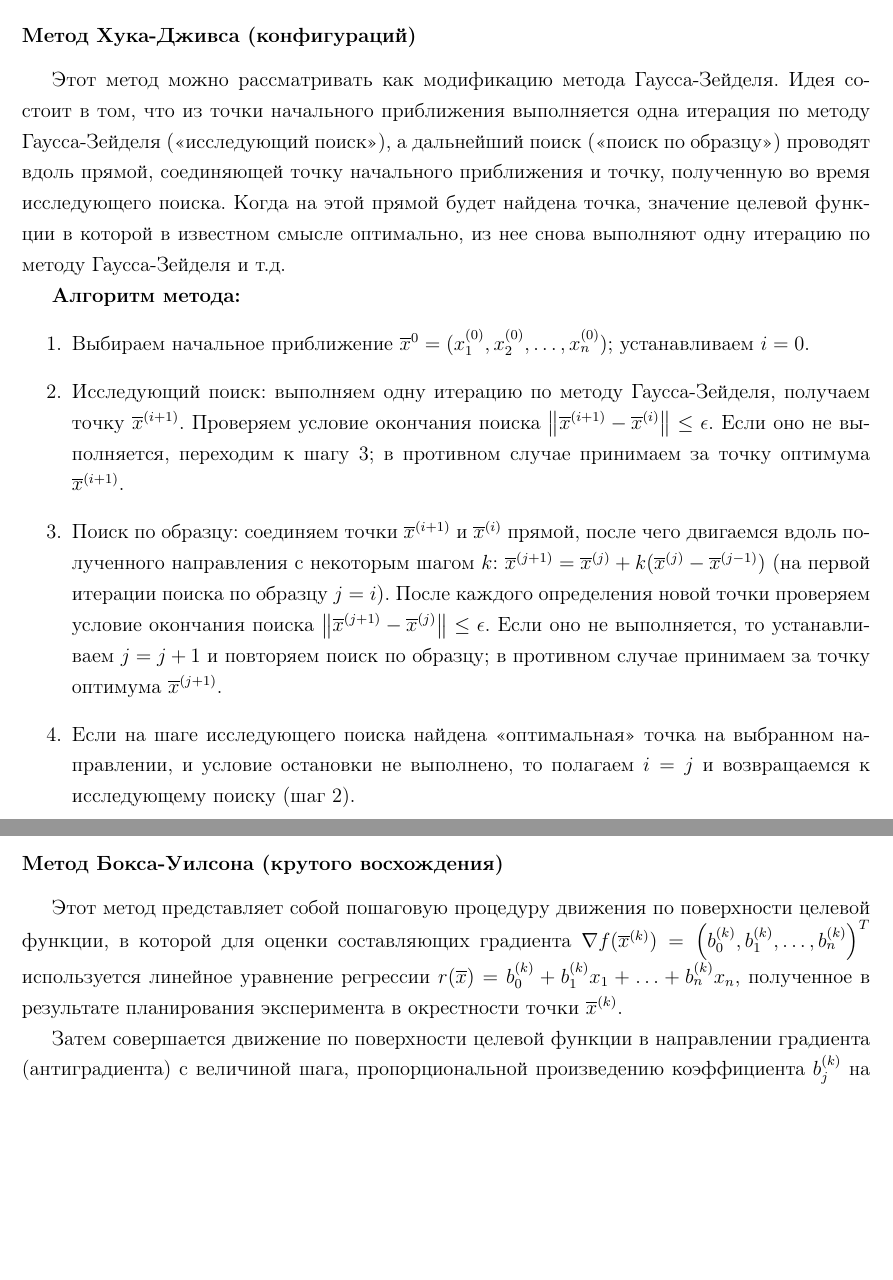
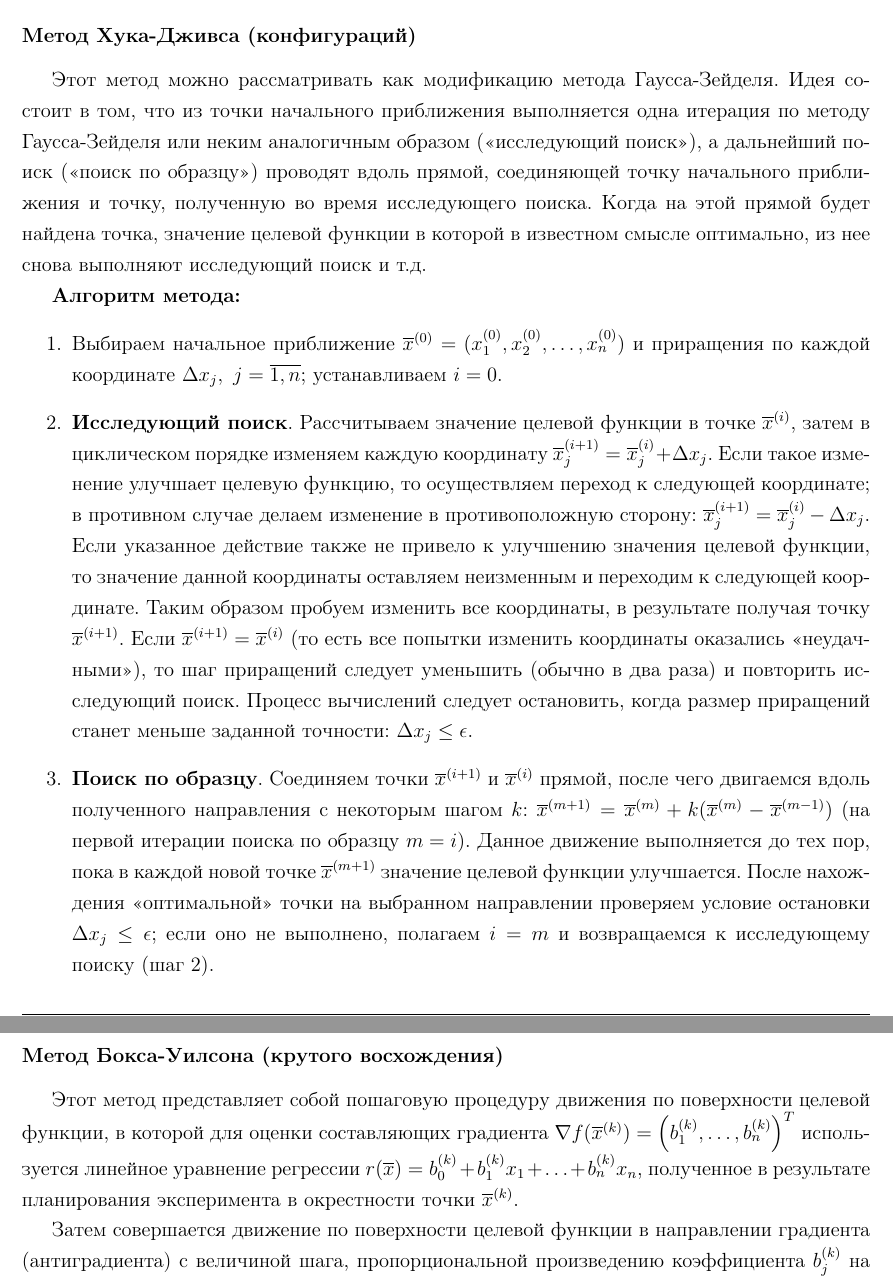
Before and after one commit to mitring/mo, a LaTeX document (mo.tex): two parts of pages 27 and 32 of 58, joined at a grey line, cut so that both start at the same text, the shorter picture padded with empty space. Compiled offline with pdfLaTeX; the source files are stored in an older character set and shown here as Unicode; a LaTeX package or settings file that is missing is left out; an older LaTeX class or package is replaced by its successor.

Commit message:
Исправлены недочеты по результатам консультации

```diff
--- a/mo.tex
+++ b/mo.tex
@@ -704,14 +704,13 @@
 Метод обладает тем недостатком, что, в случае так называемой <<овражной>> функции, оптимум никогда не будет достигнут при попадании точки в <<овраг>>.
 
 \subsubsection{Метод Хука-Дживса (конфигураций)}
-Этот метод можно рассматривать как модификацию метода Гаусса-Зейделя. Идея состоит в том, что из точки начального приближения выполняется одна итерация по методу Гаусса-Зейделя (<<исследующий поиск>>), а дальнейший поиск (<<поиск по образцу>>) проводят вдоль прямой, соединяющей точку начального приближения и точку, полученную во время исследующего поиска. Когда на этой прямой будет найдена точка, значение целевой функции в которой в известном смысле оптимально, из нее снова выполняют одну итерацию по методу Гаусса-Зейделя и т.д.
+Этот метод можно рассматривать как модификацию метода Гаусса-Зейделя. Идея состоит в том, что из точки начального приближения выполняется одна итерация по методу Гаусса-Зейделя или неким аналогичным образом (<<исследующий поиск>>), а дальнейший поиск (<<поиск по образцу>>) проводят вдоль прямой, соединяющей точку начального приближения и точку, полученную во время исследующего поиска. Когда на этой прямой будет найдена точка, значение целевой функции в которой в известном смысле оптимально, из нее снова выполняют исследующий поиск и т.д.
 
 \textbf{Алгоритм метода:}
 \begin{enumerate}
-\item Выбираем начальное приближение $\overline{x}^{0} = (x^{(0)}_{1}, x^{(0)}_{2}, \ldots, x^{(0)}_{n})$; устанавливаем $i = 0$.
-\item Исследующий поиск: выполняем одну итерацию по методу Гаусса-Зейделя, получаем точку $\overline{x}^{(i+1)}$. Проверяем условие окончания поиска $\left\|\overline{x}^{(i+1)} - \overline{x}^{(i)}\right\| \leq \epsilon$. Если оно не выполняется, переходим к шагу 3; в противном случае принимаем за точку оптимума $\overline{x}^{(i+1)}$.
-\item Поиск по образцу: соединяем точки $\overline{x}^{(i+1)}$ и $\overline{x}^{(i)}$ прямой, после чего двигаемся вдоль полученного направления с некоторым шагом $k$: $\overline{x}^{(j+1)} = \overline{x}^{(j)} + k(\overline{x}^{(j)} - \overline{x}^{(j-1)})$ (на первой итерации поиска по образцу $j = i$). После каждого определения новой точки проверяем условие окончания поиска $\left\|\overline{x}^{(j+1)} - \overline{x}^{(j)}\right\| \leq \epsilon$. Если оно не выполняется, то устанавливаем $j = j + 1$ и повторяем поиск по образцу; в противном случае принимаем за точку оптимума $\overline{x}^{(j+1)}$.
-\item Если на шаге исследующего поиска найдена <<оптимальная>> точка на выбранном направлении, и условие остановки не выполнено, то полагаем $i = j$ и возвращаемся к исследующему поиску (шаг 2).
+\item Выбираем начальное приближение $\overline{x}^{(0)} = (x^{(0)}_{1}, x^{(0)}_{2}, \ldots, x^{(0)}_{n})$ и приращения по каждой координате $\Delta x_{j},\ j=\overline{1,n}$; устанавливаем $i = 0$.
+\item \textbf{Исследующий поиск}. Рассчитываем значение целевой функции в точке $\overline{x}^{(i)}$, затем в циклическом порядке изменяем каждую координату $\overline{x}^{(i+1)}_{j} = \overline{x}^{(i)}_{j} + \Delta x_{j}$. Если такое изменение улучшает целевую функцию, то осуществляем переход к следующей координате; в противном случае делаем изменение в противоположную сторону: $\overline{x}^{(i+1)}_{j} = \overline{x}^{(i)}_{j} - \Delta x_{j}$. Если указанное действие также не привело к улучшению значения целевой функции, то значение данной координаты оставляем неизменным и переходим к следующей координате. Таким образом пробуем изменить все координаты, в результате получая точку $\overline{x}^{(i+1)}$. Если $\overline{x}^{(i+1)} = \overline{x}^{(i)}$ (то есть все попытки изменить координаты оказались <<неудачными>>), то шаг приращений следует уменьшить (обычно в два раза) и повторить исследующий поиск. Процесс вычислений следует остановить, когда размер приращений станет меньше заданной точности: $\Delta x_{j} \leq \epsilon$.
+\item \textbf{Поиск по образцу}. Соединяем точки $\overline{x}^{(i+1)}$ и $\overline{x}^{(i)}$ прямой, после чего двигаемся вдоль полученного направления с некоторым шагом $k$: $\overline{x}^{(m+1)} = \overline{x}^{(m)} + k(\overline{x}^{(m)} - \overline{x}^{(m-1)})$ (на первой итерации поиска по образцу $m = i$). Данное движение выполняется до тех пор, пока в каждой новой точке $\overline{x}^{(m+1)}$ значение целевой функции улучшается. После нахождения <<оптимальной>> точки на выбранном направлении проверяем условие остановки $\Delta x_{j} \leq \epsilon$; если оно не выполнено, полагаем $i = m$ и возвращаемся к исследующему поиску (шаг 2).
 \end{enumerate}
 
 За счет возможности варьирования параметра $k$ данный метод лучше метода Гаусса-Зейделя в смысле преодоления <<оврагов>>, однако полностью исключить <<застревание в овраге>> все равно невозможно.
@@ -915,7 +914,7 @@
 В методе наискорейшего спуска шаг варьируется на каждой итерации и определяется решением одномерной задачи оптимизации: $\lambda^{(k)} = \underset{\lambda}{argmin}f(\overline{x}^{(k)} - \lambda\overline{s}^{(k)})$.
 
 \subsubsection{Метод Бокса-Уилсона (крутого восхождения)}
-Этот метод представляет собой пошаговую процедуру движения по поверхности целевой функции, в которой для оценки составляющих градиента $\nabla f(\overline{x}^{(k)}) = \left(b^{(k)}_{0}, b^{(k)}_{1}, \ldots, b^{(k)}_{n}\right)^{T}$ используется линейное уравнение регрессии $r(\overline{x}) = b^{(k)}_{0} + b^{(k)}_{1}x_{1} + \ldots + b^{(k)}_{n}x_{n}$, полученное в результате планирования эксперимента в окрестности точки $\overline{x}^{(k)}$.
+Этот метод представляет собой пошаговую процедуру движения по поверхности целевой функции, в которой для оценки составляющих градиента $\nabla f(\overline{x}^{(k)}) = \left(b^{(k)}_{1}, \ldots, b^{(k)}_{n}\right)^{T}$ используется линейное уравнение регрессии $r(\overline{x}) = b^{(k)}_{0} + b^{(k)}_{1}x_{1} + \ldots + b^{(k)}_{n}x_{n}$, полученное в результате планирования эксперимента в окрестности точки $\overline{x}^{(k)}$.
 
 Затем совершается движение по поверхности целевой функции в направлении градиента (антиградиента) с величиной шага, пропорциональной  произведению коэффициента $b^{(k)}_{j}$ на интервал варьирования $\Delta x_{j}$. Движение осуществляется до тех пор, пока значение целевой функции не начнет уменьшаться (увеличиваться). В полученной точке вновь производится планирование эксперимента и оценка нового направления движения.
 
```
Also changed, not shown: mo.pdf.
